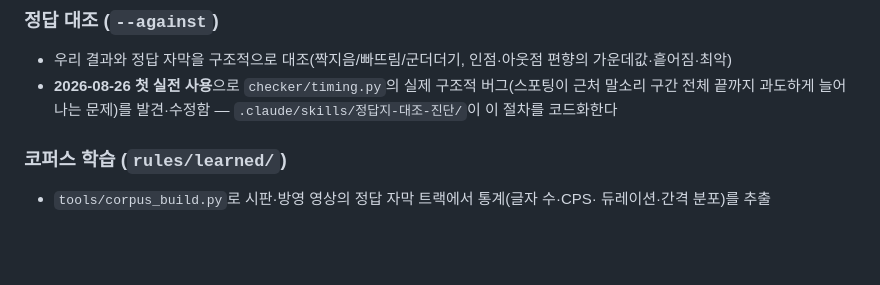
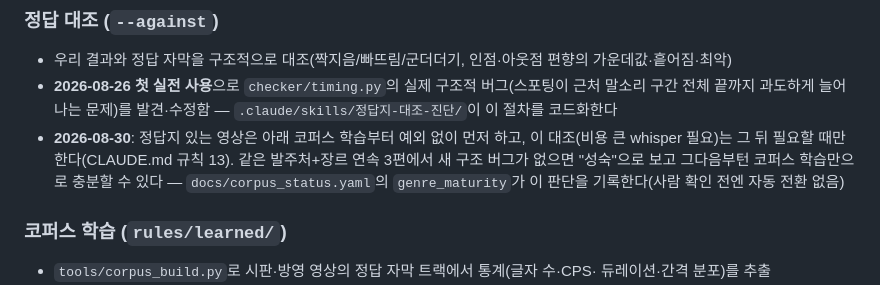
Before and after one commit to tigermorning/subtitle-tc-generator, a Markdown page: docs/MVP.md, the part around the change. GitHub-like rendering; blank space fills up the shorter version.

```diff
--- a/docs/MVP.md
+++ b/docs/MVP.md
@@ -32,6 +32,11 @@
 - **2026-08-26 첫 실전 사용**으로 `checker/timing.py`의 실제 구조적 버그(스포팅이
   근처 말소리 구간 전체 끝까지 과도하게 늘어나는 문제)를 발견·수정함 —
   `.claude/skills/정답지-대조-진단/`이 이 절차를 코드화한다
+- **2026-08-30**: 정답지 있는 영상은 아래 코퍼스 학습부터 예외 없이 먼저 하고,
+  이 대조(비용 큰 whisper 필요)는 그 뒤 필요할 때만 한다(CLAUDE.md 규칙 13).
+  같은 발주처+장르 연속 3편에서 새 구조 버그가 없으면 "성숙"으로 보고 그다음부턴
+  코퍼스 학습만으로 충분할 수 있다 — `docs/corpus_status.yaml`의 `genre_maturity`가
+  이 판단을 기록한다(사람 확인 전엔 자동 전환 없음)
 
 ### 코퍼스 학습 (`rules/learned/`)
 
```
Also changed, not shown: README.md (+5 -2 lines).
